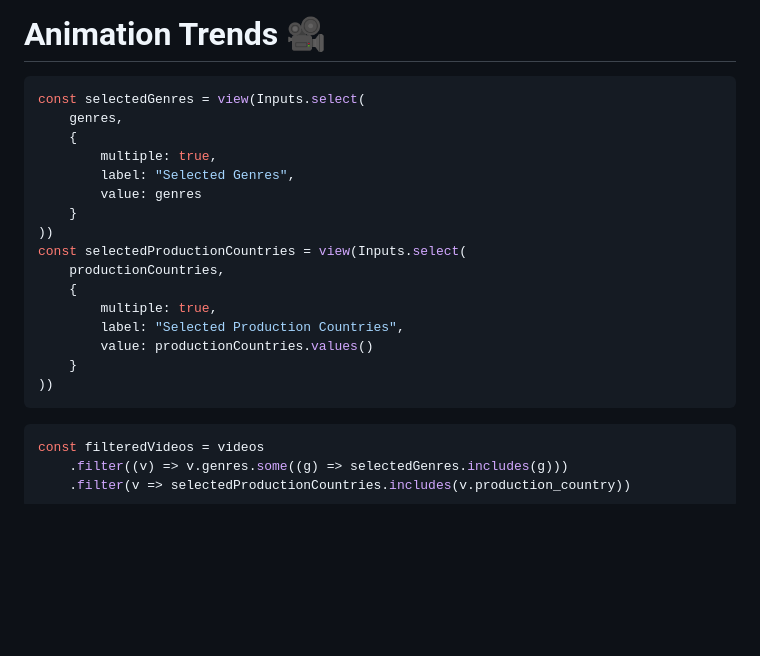
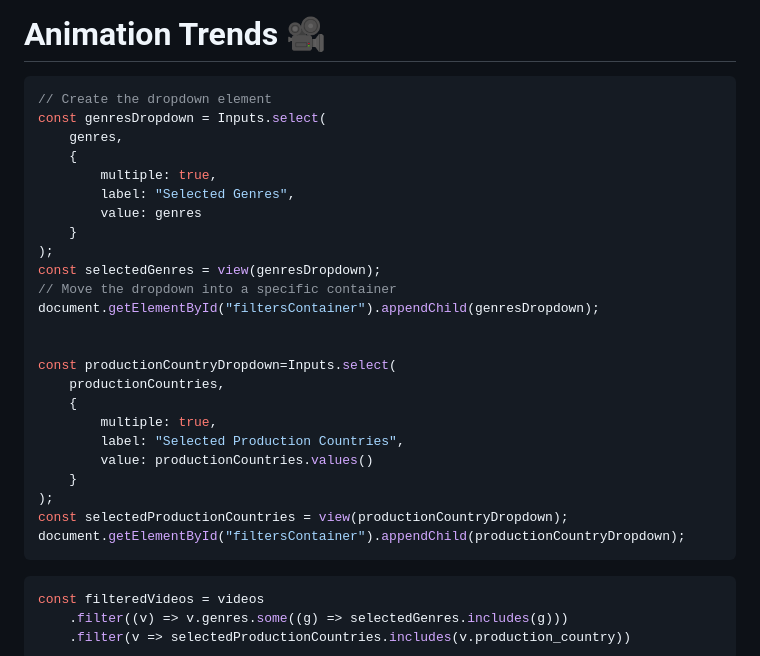
Before and after one commit to tobsel7/anivision-trends, a Markdown page: src/index.md, the part around the change printed below. GitHub-like rendering; blank space fills up the shorter version.

Commit message:
Moved filter dropdowns in its own container

````diff
--- a/src/index.md
+++ b/src/index.md
@@ -68,22 +68,30 @@ const segmentTypes = new Set([
 # Animation Trends 🎥
 
 ```js
-const selectedGenres = view(Inputs.select(
+// Create the dropdown element
+const genresDropdown = Inputs.select(
     genres,
     {
         multiple: true,
         label: "Selected Genres",
         value: genres
     }
-))
-const selectedProductionCountries = view(Inputs.select(
+);
+const selectedGenres = view(genresDropdown);
+// Move the dropdown into a specific container
+document.getElementById("filtersContainer").appendChild(genresDropdown);
+
+
+const productionCountryDropdown=Inputs.select(
     productionCountries,
     {
         multiple: true,
         label: "Selected Production Countries",
         value: productionCountries.values()
     }
-))
+);
+const selectedProductionCountries = view(productionCountryDropdown);
+document.getElementById("filtersContainer").appendChild(productionCountryDropdown);
 ```
 
 ```js
````
Also changed, not shown: other parts of src/index.md (+11 -0 lines).
